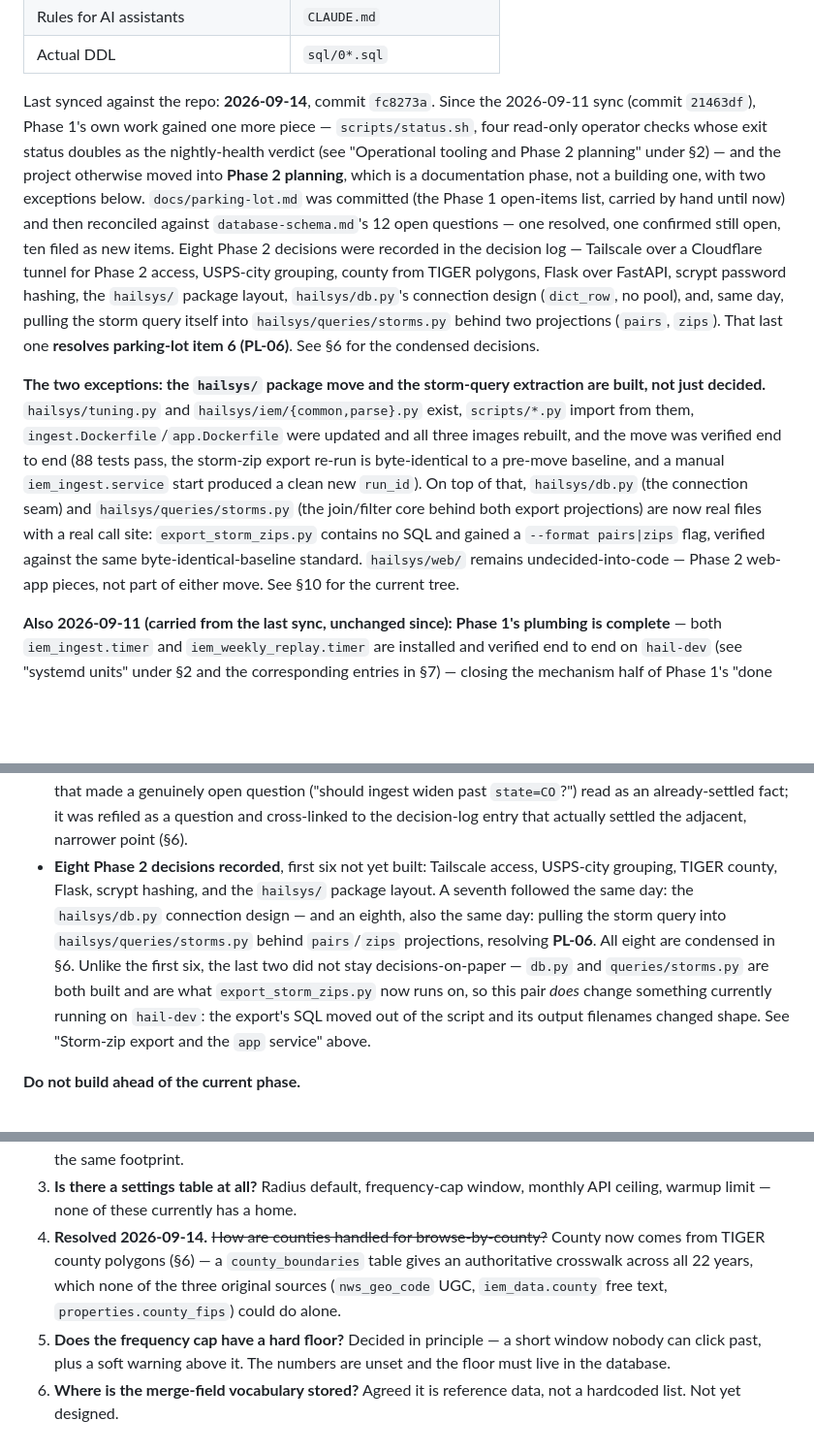
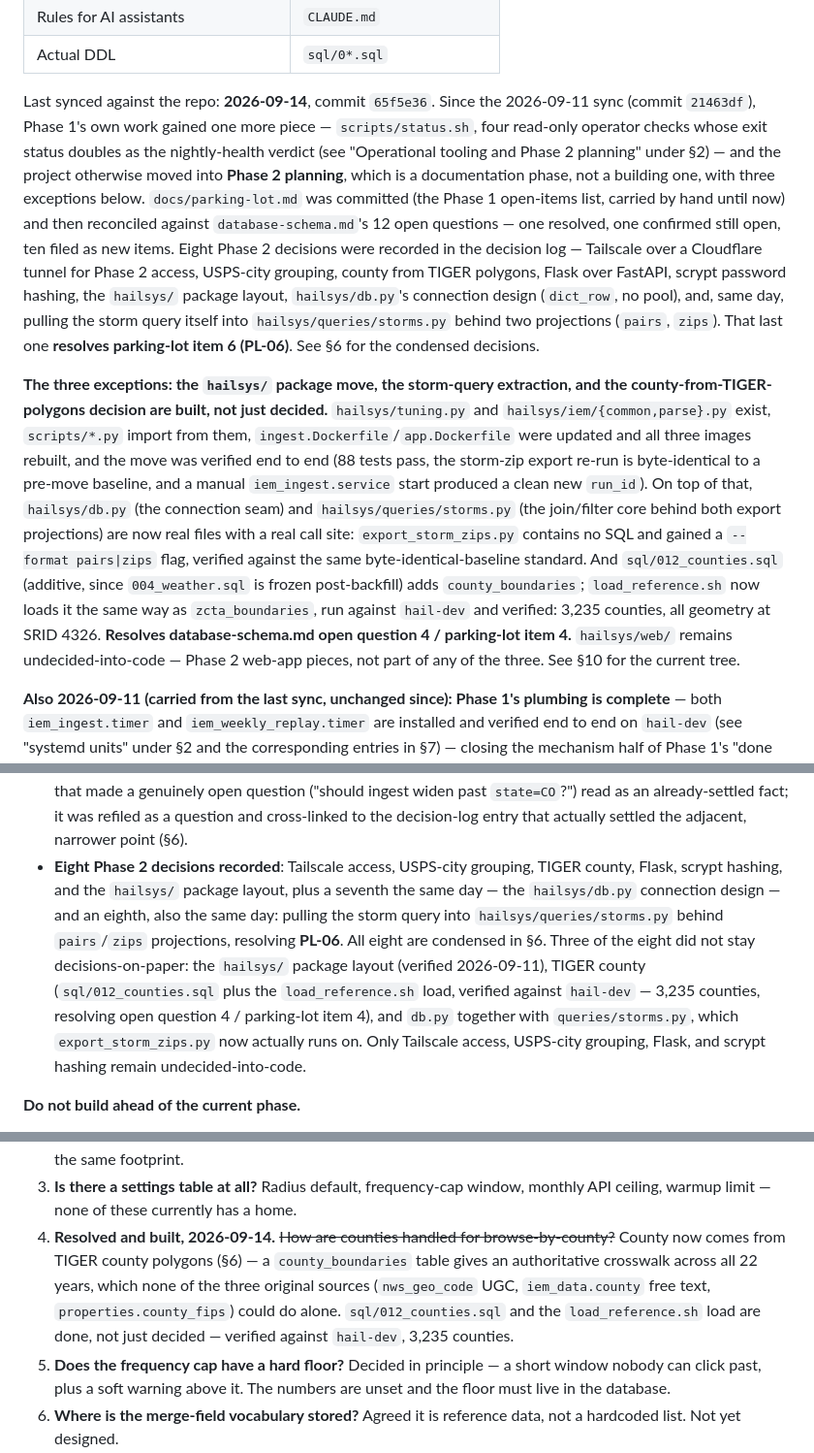
Before and after one commit to justynlarry/Hail-System, a Markdown page: docs/hail-consolidated.md, 3 parts joined by grey strips. Shown at 97% size. Drawn GitHub-style; blank space fills up the shorter version.

Commit message:
Sync docs: county_boundaries is built and verified, not just decided
sql/012_counties.sql and the load_reference.sh county load ran clean
against hail-dev (3,235 counties, all geometry at SRID 4326). Updates
database-schema.md question 4 and hail-consolidated.md's summary, §6,
§10 repo tree, and §11 condensed open questions to match -- this was
still described as "decided, not yet built" as of the last sync.

Co-Authored-By: Claude Sonnet 5 <noreply@anthropic.com>
Claude-Session: https://claude.ai/code/session_01NH8PBcJn8onA8DNSdRuVCY

```diff
--- a/docs/hail-consolidated.md
+++ b/docs/hail-consolidated.md
@@ -19,12 +19,12 @@ disagrees with the files it summarizes, the source files win:
 | Rules for AI assistants | `CLAUDE.md` |
 | Actual DDL | `sql/0*.sql` |
 
-Last synced against the repo: **2026-09-14**, commit `fc8273a`. Since the
+Last synced against the repo: **2026-09-14**, commit `65f5e36`. Since the
 2026-09-11 sync (commit `21463df`), Phase 1's own work gained one more piece —
 `scripts/status.sh`, four read-only operator checks whose exit status doubles
 as the nightly-health verdict (see "Operational tooling and Phase 2 planning"
 under §2) — and the project otherwise moved into **Phase 2 planning**, which
-is a documentation phase, not a building one, with two exceptions below.
+is a documentation phase, not a building one, with three exceptions below.
 `docs/parking-lot.md` was committed (the Phase 1 open-items list, carried by
 hand until now) and then reconciled against `database-schema.md`'s 12 open
 questions — one resolved, one confirmed still open, ten filed as new items.
@@ -36,19 +36,24 @@ and, same day, pulling the storm query itself into `hailsys/queries/storms.py`
 behind two projections (`pairs`, `zips`). That last one **resolves
 parking-lot item 6 (PL-06)**. See §6 for the condensed decisions.
 
-**The two exceptions: the `hailsys/` package move and the storm-query
-extraction are built, not just decided.** `hailsys/tuning.py` and
-`hailsys/iem/{common,parse}.py` exist, `scripts/*.py` import from them,
-`ingest.Dockerfile`/`app.Dockerfile` were updated and all three images
-rebuilt, and the move was verified end to end (88 tests pass, the storm-zip
-export re-run is byte-identical to a pre-move baseline, and a manual
-`iem_ingest.service` start produced a clean new `run_id`). On top of that,
-`hailsys/db.py` (the connection seam) and `hailsys/queries/storms.py` (the
-join/filter core behind both export projections) are now real files with a
-real call site: `export_storm_zips.py` contains no SQL and gained a
-`--format pairs|zips` flag, verified against the same byte-identical-baseline
-standard. `hailsys/web/` remains undecided-into-code — Phase 2 web-app
-pieces, not part of either move. See §10 for the current tree.
+**The three exceptions: the `hailsys/` package move, the storm-query
+extraction, and the county-from-TIGER-polygons decision are built, not just
+decided.** `hailsys/tuning.py` and `hailsys/iem/{common,parse}.py` exist,
+`scripts/*.py` import from them, `ingest.Dockerfile`/`app.Dockerfile` were
+updated and all three images rebuilt, and the move was verified end to end
+(88 tests pass, the storm-zip export re-run is byte-identical to a
+pre-move baseline, and a manual `iem_ingest.service` start produced a clean
+new `run_id`). On top of that, `hailsys/db.py` (the connection seam) and
+`hailsys/queries/storms.py` (the join/filter core behind both export
+projections) are now real files with a real call site: `export_storm_zips.py`
+contains no SQL and gained a `--format pairs|zips` flag, verified against the
+same byte-identical-baseline standard. And `sql/012_counties.sql` (additive,
+since `004_weather.sql` is frozen post-backfill) adds `county_boundaries`;
+`load_reference.sh` now loads it the same way as `zcta_boundaries`, run
+against `hail-dev` and verified: 3,235 counties, all geometry at SRID 4326.
+**Resolves database-schema.md open question 4 / parking-lot item 4.**
+`hailsys/web/` remains undecided-into-code — Phase 2 web-app pieces, not part
+of any of the three. See §10 for the current tree.
 
 **Also 2026-09-11 (carried from the last sync, unchanged since): Phase 1's
 plumbing is complete** — both `iem_ingest.timer` and `iem_weekly_replay.timer`
@@ -390,18 +395,18 @@ phase-appropriate" the earlier sync anticipated — `iem_parse.py` takes its
   ingest widen past `state=CO`?") read as an already-settled fact; it was
   refiled as a question and cross-linked to the decision-log entry that
   actually settled the adjacent, narrower point (§6).
-- **Eight Phase 2 decisions recorded**, first six not yet built: Tailscale access,
-  USPS-city grouping, TIGER county, Flask, scrypt hashing, and the `hailsys/`
-  package layout. A seventh followed the same day: the `hailsys/db.py`
-  connection design — and an eighth, also the same day: pulling the storm
-  query into `hailsys/queries/storms.py` behind `pairs`/`zips` projections,
-  resolving **PL-06**. All eight are condensed in §6. Unlike the first six,
-  the last two did not stay decisions-on-paper — `db.py` and
-  `queries/storms.py` are both built and are what `export_storm_zips.py`
-  now runs on, so this pair *does* change something currently running on
-  `hail-dev`: the export's SQL moved out of the script and its output
-  filenames changed shape. See "Storm-zip export and the `app` service"
-  above.
+- **Eight Phase 2 decisions recorded**: Tailscale access, USPS-city grouping,
+  TIGER county, Flask, scrypt hashing, and the `hailsys/` package layout,
+  plus a seventh the same day — the `hailsys/db.py` connection design — and
+  an eighth, also the same day: pulling the storm query into
+  `hailsys/queries/storms.py` behind `pairs`/`zips` projections, resolving
+  **PL-06**. All eight are condensed in §6. Three of the eight did not stay
+  decisions-on-paper: the `hailsys/` package layout (verified 2026-09-11),
+  TIGER county (`sql/012_counties.sql` plus the `load_reference.sh` load,
+  verified against `hail-dev` — 3,235 counties, resolving open question 4 /
+  parking-lot item 4), and `db.py` together with `queries/storms.py`, which
+  `export_storm_zips.py` now actually runs on. Only Tailscale access,
+  USPS-city grouping, Flask, and scrypt hashing remain undecided-into-code.
 
 **Do not build ahead of the current phase.**
 
@@ -1234,11 +1244,13 @@ this file summarizes a source.
    the same footprint.
 3. **Is there a settings table at all?** Radius default, frequency-cap window,
    monthly API ceiling, warmup limit — none of these currently has a home.
-4. **Resolved 2026-09-14.** ~~How are counties handled for browse-by-county?~~
-   County now comes from TIGER county polygons (§6) — a `county_boundaries`
-   table gives an authoritative crosswalk across all 22 years, which none of
-   the three original sources (`nws_geo_code` UGC, `iem_data.county` free
-   text, `properties.county_fips`) could do alone.
+4. **Resolved and built, 2026-09-14.** ~~How are counties handled for
+   browse-by-county?~~ County now comes from TIGER county polygons (§6) — a
+   `county_boundaries` table gives an authoritative crosswalk across all 22
+   years, which none of the three original sources (`nws_geo_code` UGC,
+   `iem_data.county` free text, `properties.county_fips`) could do alone.
+   `sql/012_counties.sql` and the `load_reference.sh` load are done, not just
+   decided — verified against `hail-dev`, 3,235 counties.
 5. **Does the frequency cap have a hard floor?** Decided in principle — a short
    window nobody can click past, plus a soft warning above it. The numbers are
    unset and the floor must live in the database.
```
Also changed, not shown: other parts of docs/hail-consolidated.md (+7 -2 lines), docs/database-schema.md (+6 -3 lines).
